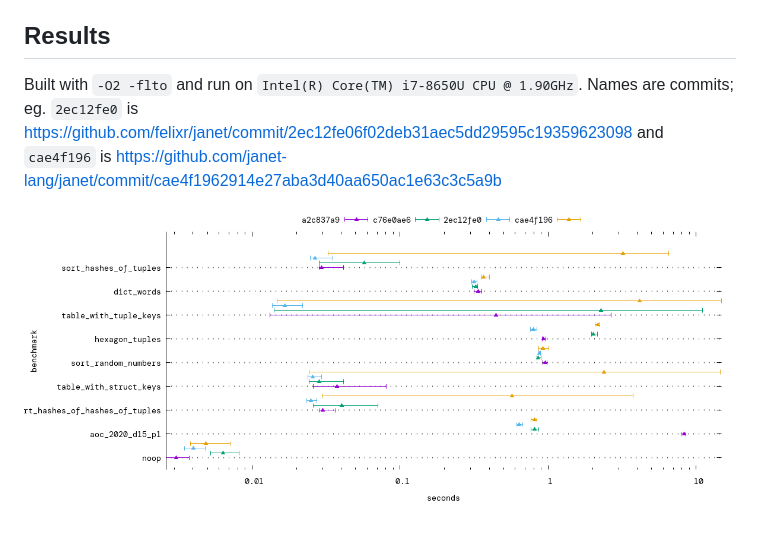
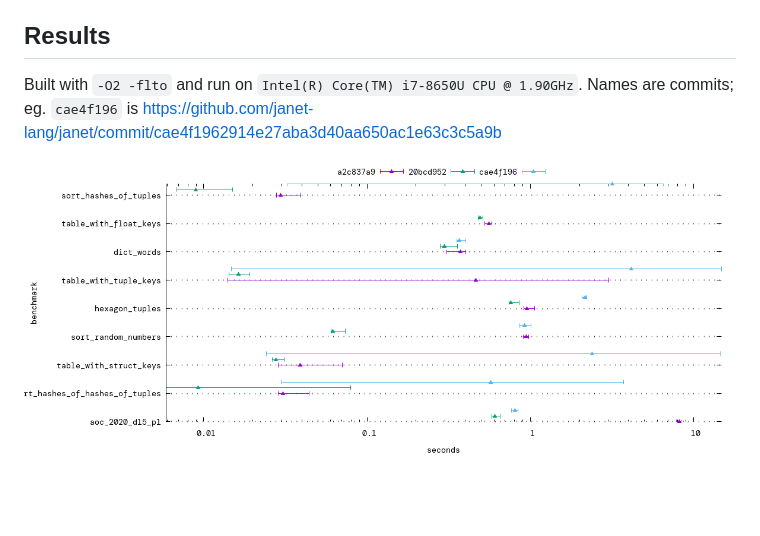
Before and after one commit to felixr/janet-benchmarks, a Markdown page: README.md, the part around the change. GitHub-like rendering; pictures changed too: report.png; blank space fills up the shorter version.

Commit message:
Update report.png; show only upstream commits

```diff
--- a/README.md
+++ b/README.md
@@ -35,7 +35,7 @@ amount of work and take the same amount of time.
 ## Results
 
 Built with `-O2 -flto` and run on `Intel(R) Core(TM) i7-8650U CPU @ 1.90GHz`.
-Names are commits; eg. `2ec12fe0` is  https://github.com/felixr/janet/commit/2ec12fe06f02deb31aec5dd29595c19359623098 and
-`cae4f196` is  https://github.com/janet-lang/janet/commit/cae4f1962914e27aba3d40aa650ac1e63c3c5a9b
+Names are commits;
+eg. `cae4f196` is  https://github.com/janet-lang/janet/commit/cae4f1962914e27aba3d40aa650ac1e63c3c5a9b
 
 ![benchmark results](report.png)
```
Also changed, not shown: 2 other files.
